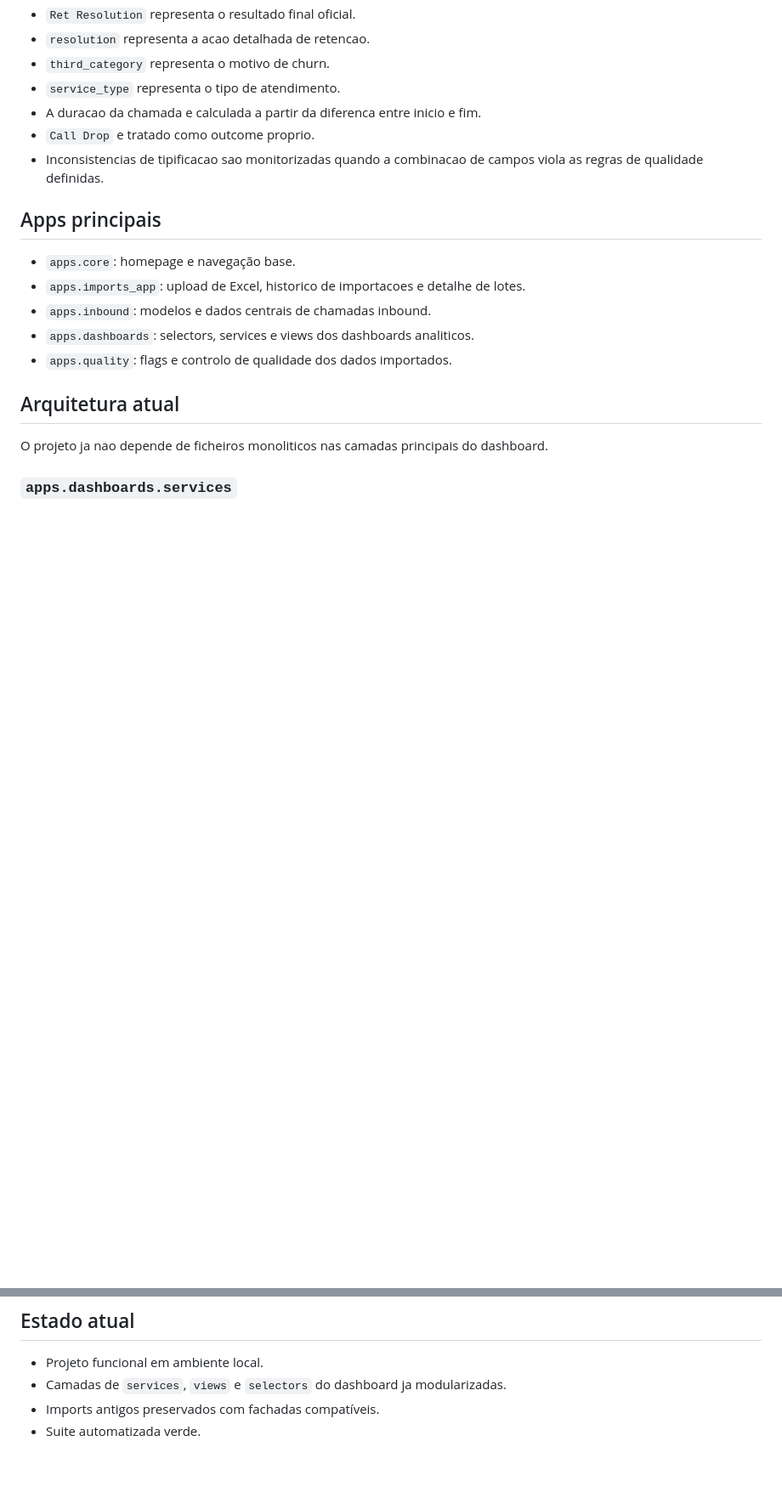
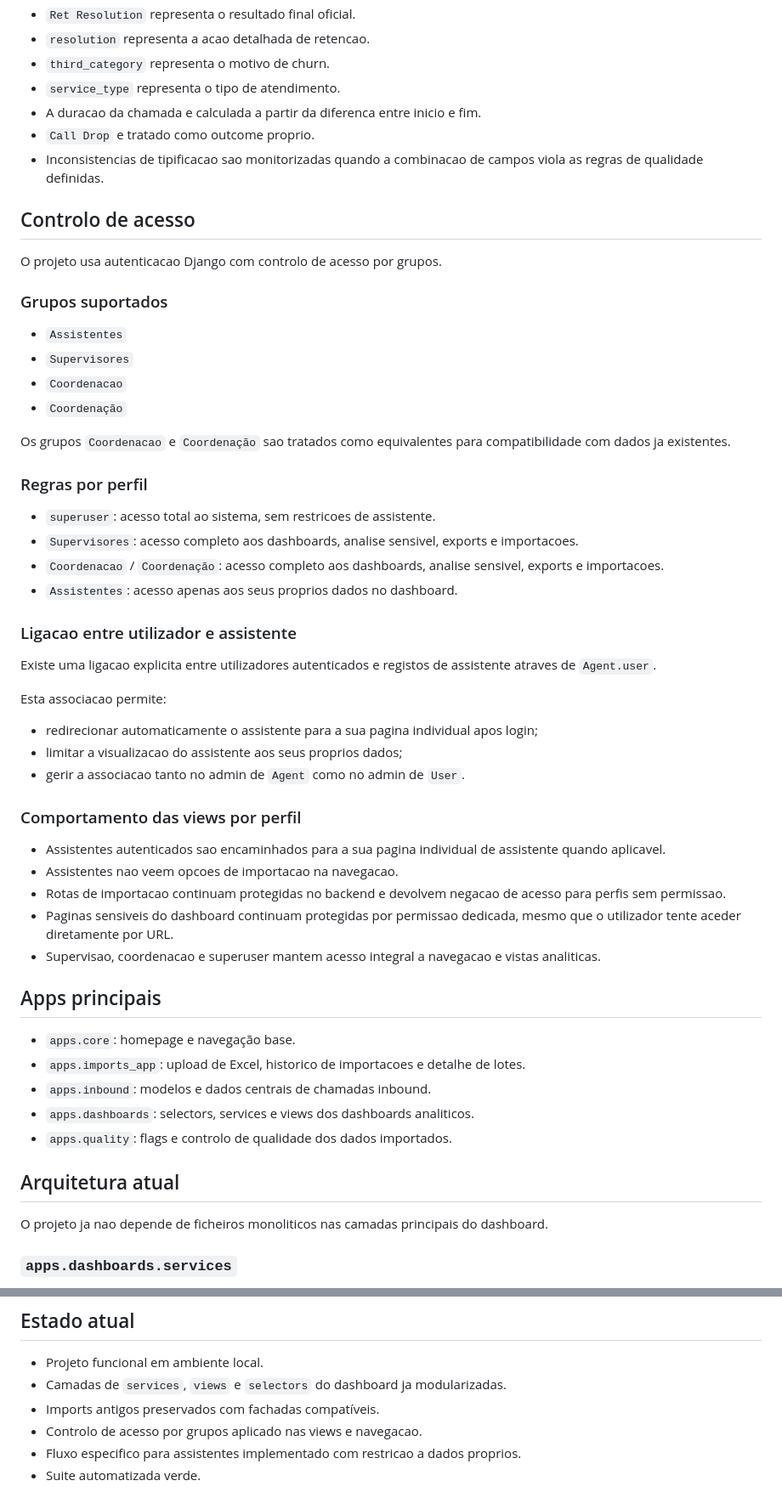
Before and after one commit to emanuelsoares97/dashboard, a Markdown page: README.md, 2 parts joined by grey strips. Shown at 85% size. Drawn GitHub-style; blank space fills up the shorter version.

Commit message:
readme atualizado

```diff
--- a/README.md
+++ b/README.md
@@ -22,6 +22,44 @@ O sistema foi desenhado para apoiar analise de retenções a partir de ficheiros
 - A duracao da chamada e calculada a partir da diferenca entre inicio e fim.
 - `Call Drop` e tratado como outcome proprio.
 - Inconsistencias de tipificacao sao monitorizadas quando a combinacao de campos viola as regras de qualidade definidas.
+
+## Controlo de acesso
+
+O projeto usa autenticacao Django com controlo de acesso por grupos.
+
+### Grupos suportados
+
+- `Assistentes`
+- `Supervisores`
+- `Coordenacao`
+- `Coordenação`
+
+Os grupos `Coordenacao` e `Coordenação` sao tratados como equivalentes para compatibilidade com dados ja existentes.
+
+### Regras por perfil
+
+- `superuser`: acesso total ao sistema, sem restricoes de assistente.
+- `Supervisores`: acesso completo aos dashboards, analise sensivel, exports e importacoes.
+- `Coordenacao` / `Coordenação`: acesso completo aos dashboards, analise sensivel, exports e importacoes.
+- `Assistentes`: acesso apenas aos seus proprios dados no dashboard.
+
+### Ligacao entre utilizador e assistente
+
+Existe uma ligacao explicita entre utilizadores autenticados e registos de assistente atraves de `Agent.user`.
+
+Esta associacao permite:
+
+- redirecionar automaticamente o assistente para a sua pagina individual apos login;
+- limitar a visualizacao do assistente aos seus proprios dados;
+- gerir a associacao tanto no admin de `Agent` como no admin de `User`.
+
+### Comportamento das views por perfil
+
+- Assistentes autenticados sao encaminhados para a sua pagina individual de assistente quando aplicavel.
+- Assistentes nao veem opcoes de importacao na navegacao.
+- Rotas de importacao continuam protegidas no backend e devolvem negacao de acesso para perfis sem permissao.
+- Paginas sensiveis do dashboard continuam protegidas por permissao dedicada, mesmo que o utilizador tente aceder diretamente por URL.
+- Supervisao, coordenacao e superuser mantem acesso integral a navegacao e vistas analiticas.
 
 ## Apps principais
 
@@ -203,4 +243,6 @@ Documentacao complementar de testes: `docs/testing_with_pytest.md`
 - Projeto funcional em ambiente local.
 - Camadas de `services`, `views` e `selectors` do dashboard ja modularizadas.
 - Imports antigos preservados com fachadas compatíveis.
+- Controlo de acesso por grupos aplicado nas views e navegacao.
+- Fluxo especifico para assistentes implementado com restricao a dados proprios.
 - Suite automatizada verde.
```
Also changed, not shown: other parts of README.md (+2 -0 lines).
